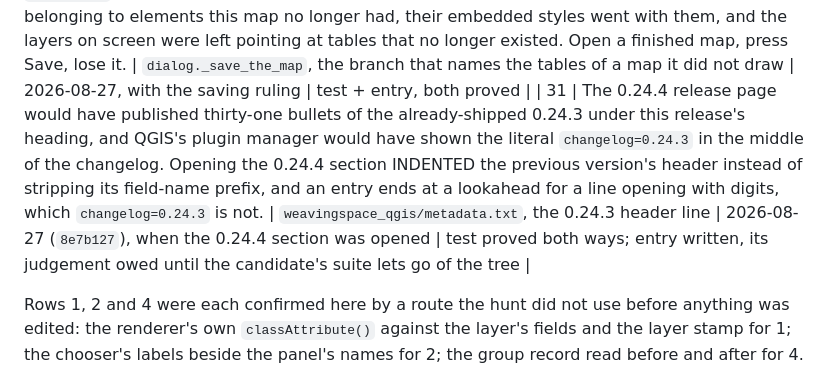
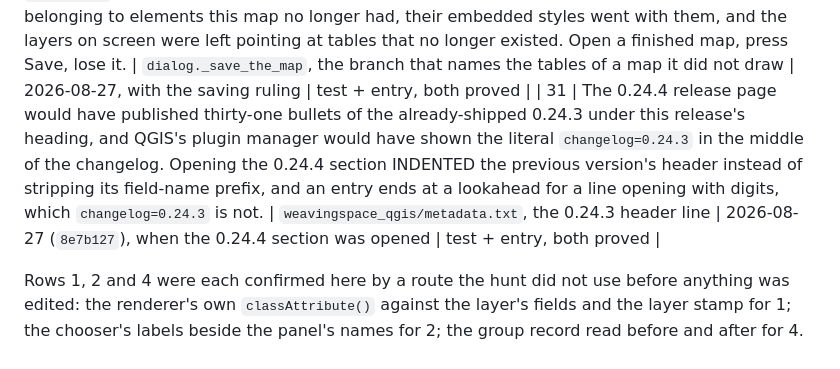
Before and after one commit to FoldingSpace/weavingspaceQGIS, a Markdown page: docs/process/defects-2026-08-27.md, the part around the change. Drawn GitHub-style.

Commit message:
The owed judgement, run and caught
Row 31 owed a catalogue verdict because the candidate was reading the
tree; the candidate has landed, and the entry standing on the
boundary pattern reports `caught`.

Co-Authored-By: Claude Fable 5 <noreply@anthropic.com>

```diff
--- a/docs/process/defects-2026-08-27.md
+++ b/docs/process/defects-2026-08-27.md
@@ -62,7 +62,7 @@ open ones are gathered below; a number is a handle, not a rank.
 | 28 | MINE, on the same branch and found the same way: a Save pressed while the FIRST run was still drawing answered "There is no map to save yet. Press Generate first." -- false twice over, since they had pressed Generate and it was running. The mid-run guard was written below the no-map check, and on a first run there are no element layers yet, so the wrong one answered. It sits above now, and the two together say what is actually happening: still drawing, or nothing drawn. | `dialog._save_the_map`, the order of its two refusals | 2026-08-27, with the guard itself, hours earlier | test + entry, both proved |
 | 29 | MINE, found by the first full suite on the saving branch: nothing rebuilt the region chooser's EXCLUSION LIST when layers were REMOVED -- only at construction, a project read, a resume and a landing. `setExceptedLayerList` holds the layer objects, so after File > New the combo went on excluding a set of destroyed pointers, and a layer allocated where a dead one had been is excluded for being somebody else. The chooser then offers NOTHING while the project plainly holds a polygon layer, and Generate refuses for want of a region with nothing on screen to explain it. Measured: project cleared, one region added, chooser offers [] against a project holding ['region']. | `dialog._layers_removed`, which heard the event and rebuilt everything except this | with the exclusion list | test, and a written reason for having no entry: the harm needs an address to be reused, so an entry would report SURVIVED most times it was judged |
 | 30 | MINE, and the worst of the day: a map opened with Load was DESTROYED by being saved. A resumed dialog never drew the map, so it holds no record of what its tables are called; where the region data cannot be found the variables are not restored either; and the save RECOMPUTED the names, giving `tiles_a` for a table the file calls `tiles_a_v1`. It wrote four new tables, the stale-table drop then removed the four real ones as belonging to elements this map no longer had, their embedded styles went with them, and the layers on screen were left pointing at tables that no longer existed. Open a finished map, press Save, lose it. | `dialog._save_the_map`, the branch that names the tables of a map it did not draw | 2026-08-27, with the saving ruling | test + entry, both proved |
-| 31 | The 0.24.4 release page would have published thirty-one bullets of the already-shipped 0.24.3 under this release's heading, and QGIS's plugin manager would have shown the literal `changelog=0.24.3` in the middle of the changelog. Opening the 0.24.4 section INDENTED the previous version's header instead of stripping its field-name prefix, and an entry ends at a lookahead for a line opening with digits, which `changelog=0.24.3` is not. | `weavingspace_qgis/metadata.txt`, the 0.24.3 header line | 2026-08-27 (`8e7b127`), when the 0.24.4 section was opened | test proved both ways; entry written, its judgement owed until the candidate's suite lets go of the tree |
+| 31 | The 0.24.4 release page would have published thirty-one bullets of the already-shipped 0.24.3 under this release's heading, and QGIS's plugin manager would have shown the literal `changelog=0.24.3` in the middle of the changelog. Opening the 0.24.4 section INDENTED the previous version's header instead of stripping its field-name prefix, and an entry ends at a lookahead for a line opening with digits, which `changelog=0.24.3` is not. | `weavingspace_qgis/metadata.txt`, the 0.24.3 header line | 2026-08-27 (`8e7b127`), when the 0.24.4 section was opened | test + entry, both proved |
 
 Rows 1, 2 and 4 were each confirmed here by a route the hunt did not
 use before anything was edited: the renderer's own `classAttribute()`
```
Also changed, not shown: docs/img/dialog.png, 1 other file.
